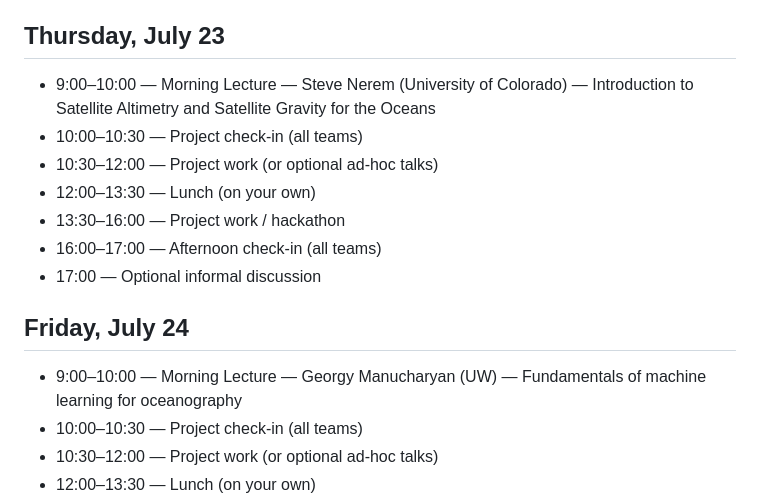
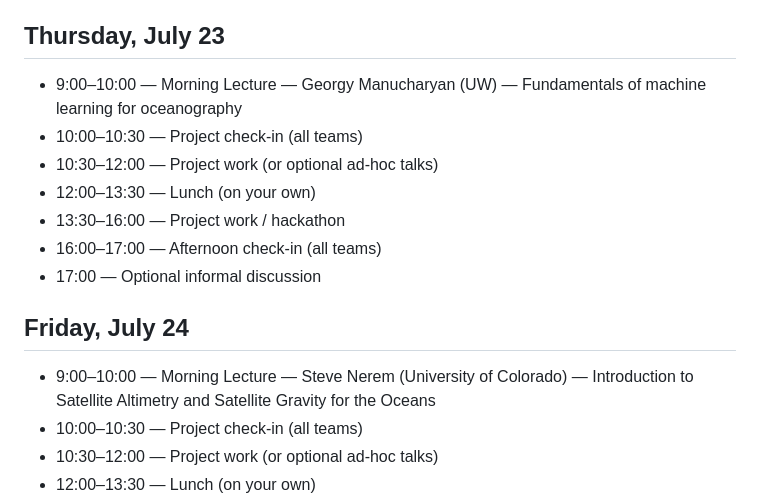
Before and after one commit to AI-for-Ocean/workshop2026, a Markdown page: README.md, the part around the change. Rendered like a GitHub page.

Commit message:
Swap Georgy and Steve's morning lectures (Thu Jul 23 <-> Fri Jul 24)

```diff
--- a/README.md
+++ b/README.md
@@ -84,7 +84,7 @@
 
 ## Thursday, July 23
 
-- 9:00–10:00 — Morning Lecture — Steve Nerem (University of Colorado) — Introduction to Satellite Altimetry and Satellite Gravity for the Oceans
+- 9:00–10:00 — Morning Lecture — Georgy Manucharyan (UW) — Fundamentals of machine learning for oceanography
 - 10:00–10:30 — Project check-in (all teams)
 - 10:30–12:00 — Project work (or optional ad-hoc talks)
 - 12:00–13:30 — Lunch (on your own)
@@ -94,7 +94,7 @@
 
 ## Friday, July 24
 
-- 9:00–10:00 — Morning Lecture — Georgy Manucharyan (UW) — Fundamentals of machine learning for oceanography
+- 9:00–10:00 — Morning Lecture — Steve Nerem (University of Colorado) — Introduction to Satellite Altimetry and Satellite Gravity for the Oceans
 - 10:00–10:30 — Project check-in (all teams)
 - 10:30–12:00 — Project work (or optional ad-hoc talks)
 - 12:00–13:30 — Lunch (on your own)
```
